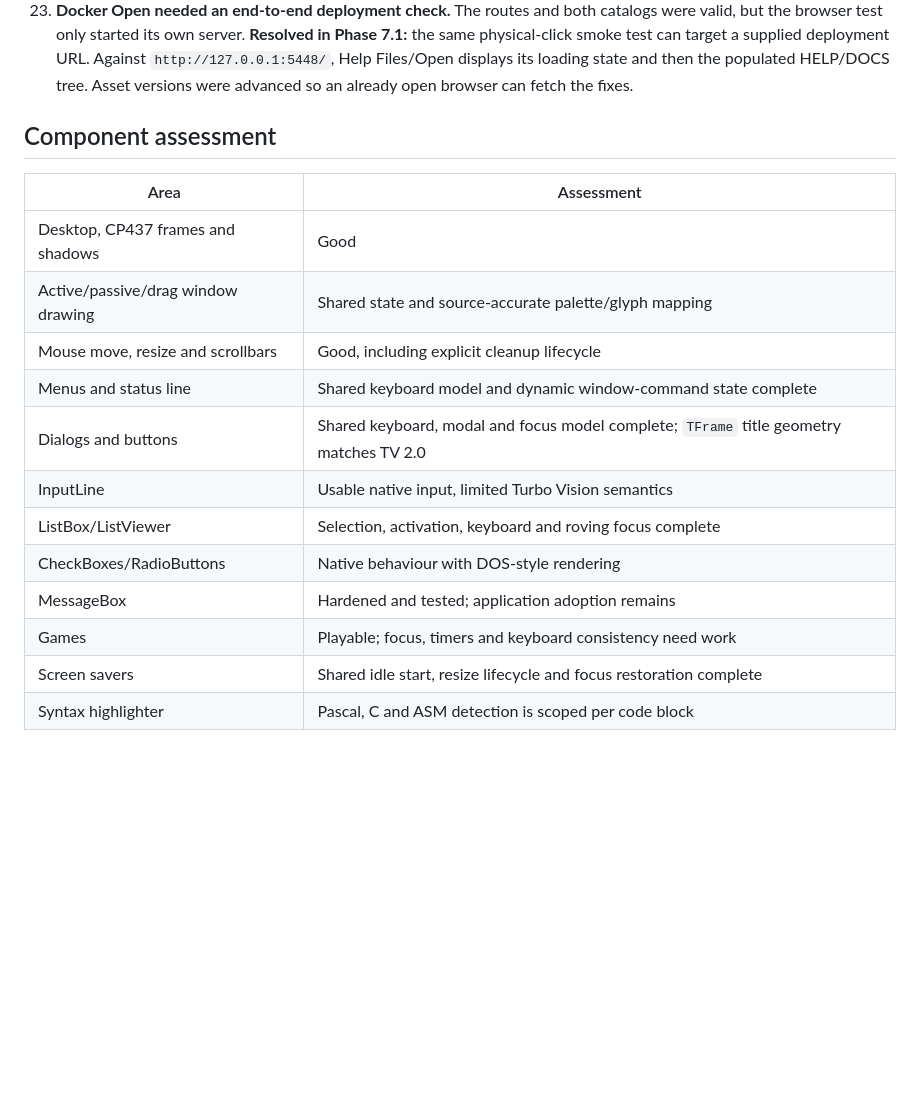
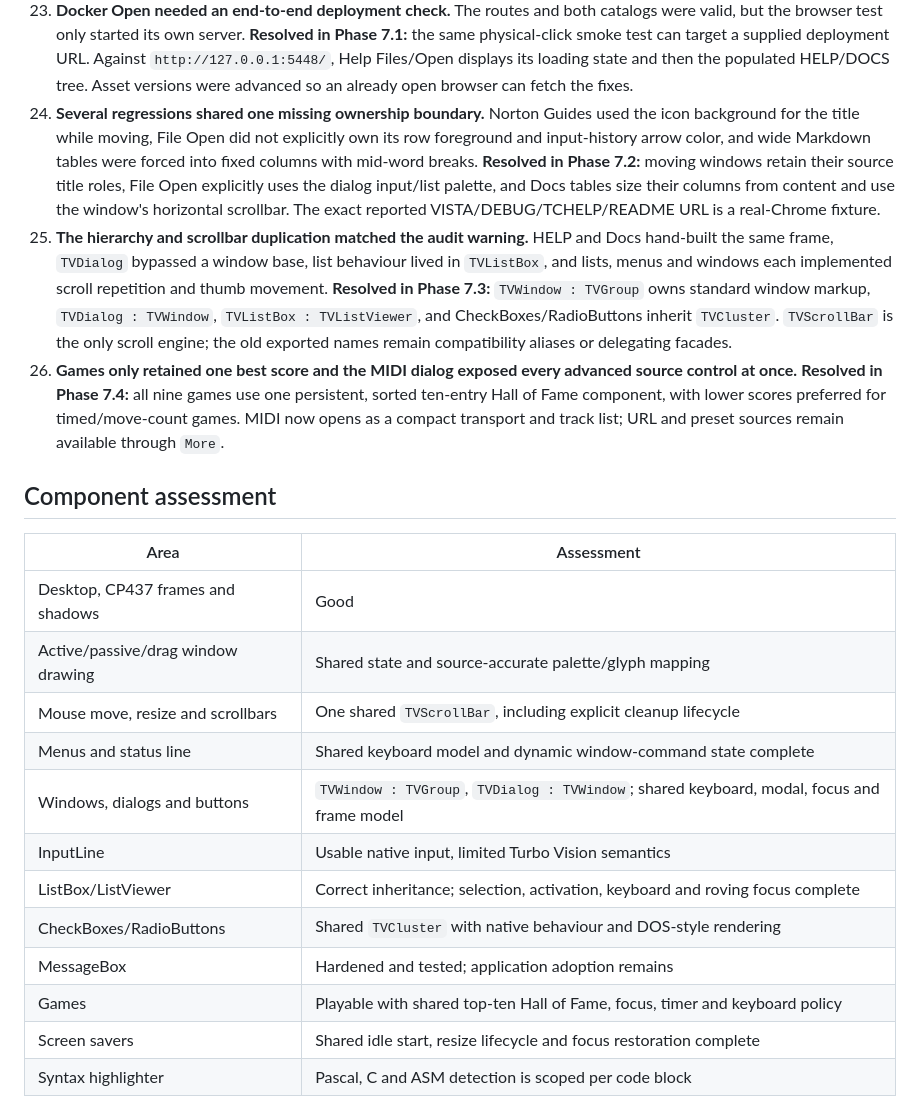
Before and after one commit to mariolacko/THelpViewer, a Markdown page: docs/THelp Viewer/TurboVision JS Audit.md, the part around one of its changes. Drawn GitHub-style; blank space fills up the shorter version.

```diff
--- a/docs/THelp Viewer/TurboVision JS Audit.md
+++ b/docs/THelp Viewer/TurboVision JS Audit.md
@@ -185,6 +185,28 @@ compatibility with old Turbo Vision applications.
     supplied deployment URL. Against `http://127.0.0.1:5448/`, Help Files/Open
     displays its loading state and then the populated HELP/DOCS tree. Asset
     versions were advanced so an already open browser can fetch the fixes.
+24. **Several regressions shared one missing ownership boundary.** Norton
+    Guides used the icon background for the title while moving, File Open did
+    not explicitly own its row foreground and input-history arrow color, and
+    wide Markdown tables were forced into fixed columns with mid-word breaks.
+    **Resolved in Phase 7.2:** moving windows retain their source title roles,
+    File Open explicitly uses the dialog input/list palette, and Docs tables
+    size their columns from content and use the window's horizontal scrollbar.
+    The exact reported VISTA/DEBUG/TCHELP/README URL is a real-Chrome fixture.
+25. **The hierarchy and scrollbar duplication matched the audit warning.**
+    HELP and Docs hand-built the same frame, `TVDialog` bypassed a window base,
+    list behaviour lived in `TVListBox`, and lists, menus and windows each
+    implemented scroll repetition and thumb movement. **Resolved in Phase
+    7.3:** `TVWindow : TVGroup` owns standard window markup, `TVDialog :
+    TVWindow`, `TVListBox : TVListViewer`, and CheckBoxes/RadioButtons inherit
+    `TVCluster`. `TVScrollBar` is the only scroll engine; the old exported
+    names remain compatibility aliases or delegating facades.
+26. **Games only retained one best score and the MIDI dialog exposed every
+    advanced source control at once.** **Resolved in Phase 7.4:** all nine games
+    use one persistent, sorted ten-entry Hall of Fame component, with lower
+    scores preferred for timed/move-count games. MIDI now opens as a compact
+    transport and track list; URL and preset sources remain available through
+    `More`.
 
 ## Component assessment
 
@@ -192,14 +214,14 @@ compatibility with old Turbo Vision applications.
 |---|---|
 | Desktop, CP437 frames and shadows | Good |
 | Active/passive/drag window drawing | Shared state and source-accurate palette/glyph mapping |
-| Mouse move, resize and scrollbars | Good, including explicit cleanup lifecycle |
+| Mouse move, resize and scrollbars | One shared `TVScrollBar`, including explicit cleanup lifecycle |
 | Menus and status line | Shared keyboard model and dynamic window-command state complete |
-| Dialogs and buttons | Shared keyboard, modal and focus model complete; `TFrame` title geometry matches TV 2.0 |
+| Windows, dialogs and buttons | `TVWindow : TVGroup`, `TVDialog : TVWindow`; shared keyboard, modal, focus and frame model |
 | InputLine | Usable native input, limited Turbo Vision semantics |
-| ListBox/ListViewer | Selection, activation, keyboard and roving focus complete |
-| CheckBoxes/RadioButtons | Native behaviour with DOS-style rendering |
+| ListBox/ListViewer | Correct inheritance; selection, activation, keyboard and roving focus complete |
+| CheckBoxes/RadioButtons | Shared `TVCluster` with native behaviour and DOS-style rendering |
 | MessageBox | Hardened and tested; application adoption remains |
-| Games | Playable; focus, timers and keyboard consistency need work |
+| Games | Playable with shared top-ten Hall of Fame, focus, timer and keyboard policy |
 | Screen savers | Shared idle start, resize lifecycle and focus restoration complete |
 | Syntax highlighter | Pascal, C and ASM detection is scoped per code block |
 
```
Also changed, not shown: other parts of docs/THelp Viewer/TurboVision JS Audit.md (+30 -37 lines).
